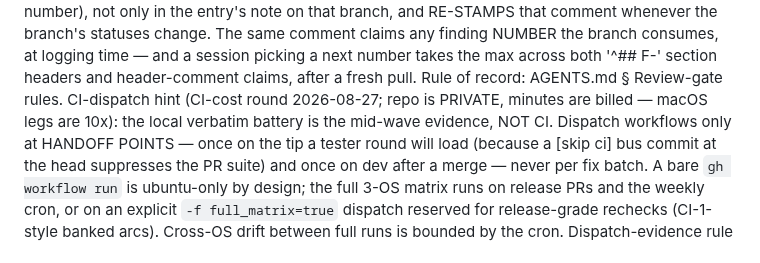
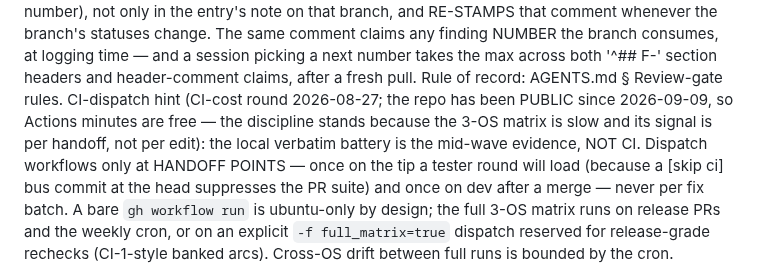
Before and after one commit to BradleyDB/gs-admin-cli-docs, a Markdown page: dev/FEEDBACK.md, the part around the change. GitHub-like rendering.

Commit message:
bus: header — CI-dispatch hint no longer says the repo is private / minutes billed (public since 2026-09-09) [skip ci]

```diff
--- a/dev/FEEDBACK.md
+++ b/dev/FEEDBACK.md
@@ -55,8 +55,9 @@ note on that branch, and RE-STAMPS that comment whenever the branch's statuses c
 The same comment claims any finding NUMBER the branch consumes, at logging time — and
 a session picking a next number takes the max across both '^## F-' section headers and
 header-comment claims, after a fresh pull. Rule of record: AGENTS.md § Review-gate rules.
-CI-dispatch hint (CI-cost round 2026-08-27; repo is PRIVATE, minutes are billed —
-macOS legs are 10x): the local verbatim battery is the mid-wave evidence, NOT CI.
+CI-dispatch hint (CI-cost round 2026-08-27; the repo has been PUBLIC since 2026-09-09, so
+Actions minutes are free — the discipline stands because the 3-OS matrix is slow and its
+signal is per handoff, not per edit): the local verbatim battery is the mid-wave evidence, NOT CI.
 Dispatch workflows only at HANDOFF POINTS — once on the tip a tester round will load
 (because a [skip ci] bus commit at the head suppresses the PR suite) and once on dev
 after a merge — never per fix batch. A bare `gh workflow run` is ubuntu-only by
```
